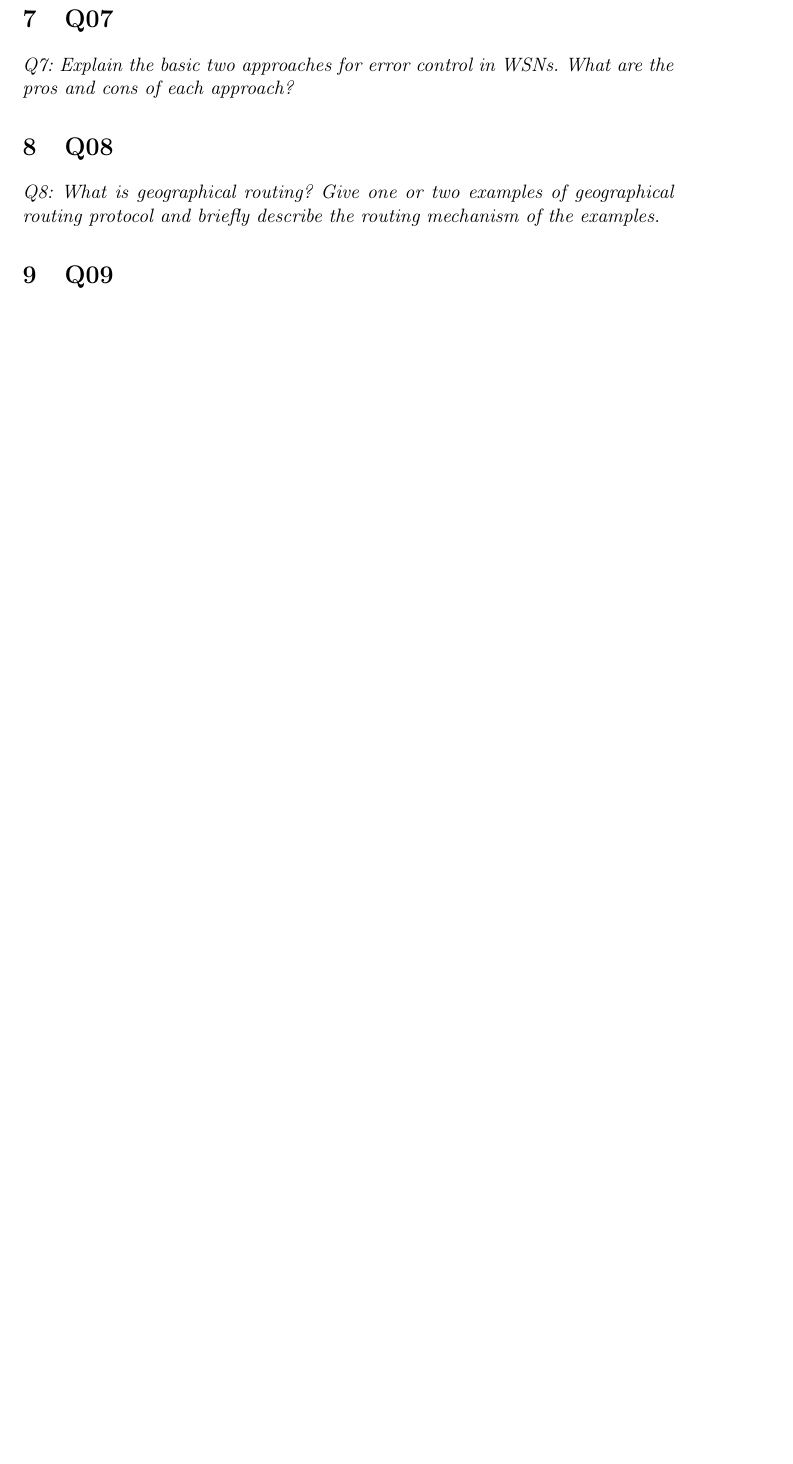
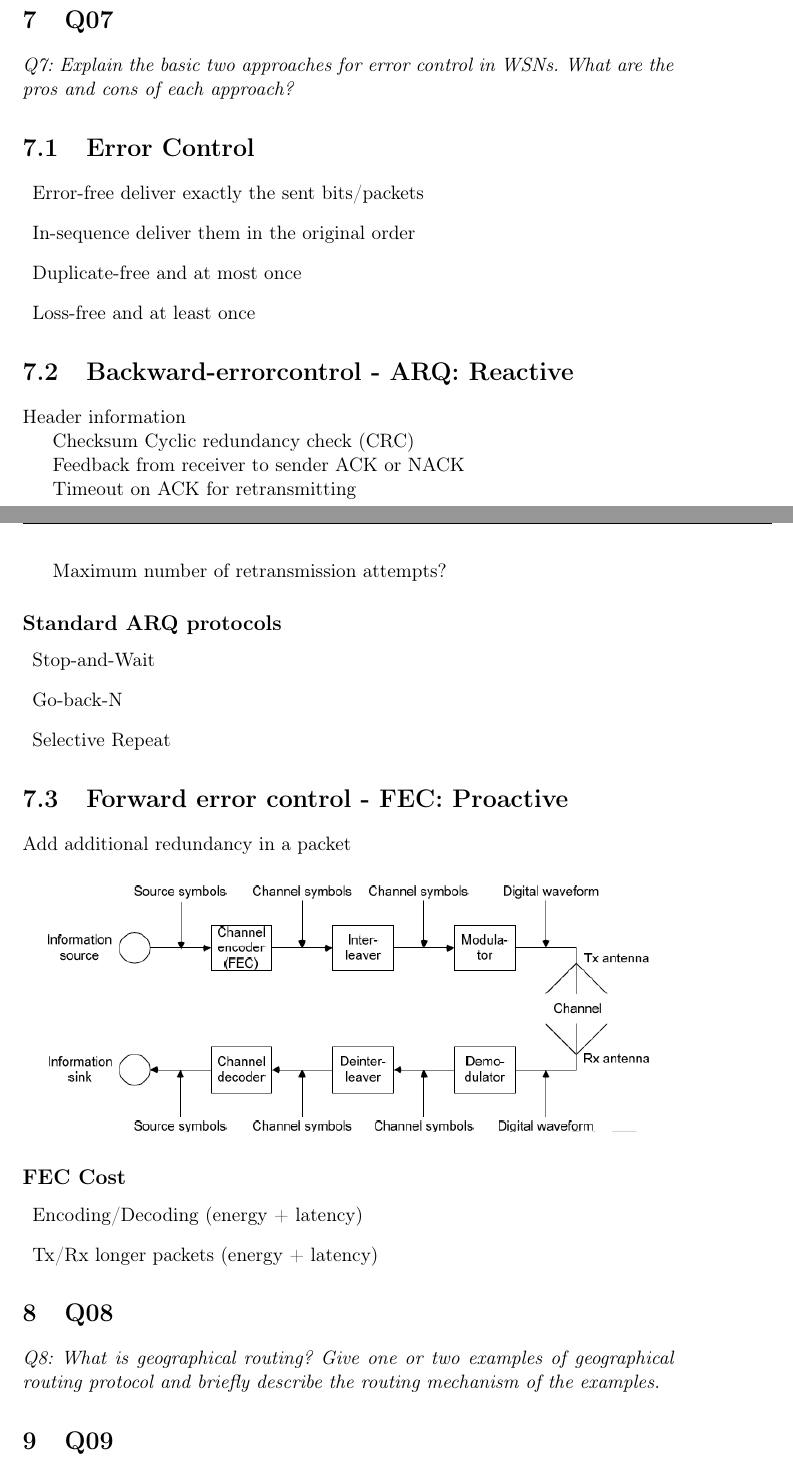
Before and after one commit to wsne/Exam-agenda, a LaTeX book (master.tex, which reads content/Q07.tex): part of page 4 of 4 before the commit and two parts of pages 4 and 5 of 6 after it, the two joined at a grey line, cut so that both start at the same text, the shorter picture padded with empty space. Compiled offline with pdfLaTeX.

Commit message:
Added images

```diff
--- a/content/Q07.tex
+++ b/content/Q07.tex
@@ -1,3 +1,47 @@
 \chapter{Q07}
 \emph{Q7: Explain the basic two approaches for error control in WSNs. What are
 the pros and cons of each approach?}
+
+\section{Error Control}
+
+\begin{description}
+	\item{Error-free} deliver exactly the sent bits/packets
+	\item{In-sequence} deliver them in the original order
+	\item{Duplicate-free} and at most once
+	\item{Loss-free} and at least once
+\end{description}
+
+
+\section{Backward-errorcontrol - ARQ: Reactive}
+
+Header information
+
+Checksum Cyclic redundancy check (CRC)
+
+Feedback from receiver to sender ACK or NACK
+
+Timeout on ACK for retransmitting
+
+Maximum number of retransmission attempts?
+
+\subsection{Standard ARQ protocols}
+\begin{description}
+	\item Stop-and-Wait
+	\item Go-back-N
+	\item Selective Repeat
+\end{description}
+
+\section{Forward error control - FEC: Proactive}
+
+Add additional redundancy in a packet
+
+\begin{center}
+ \includegraphics[scale=0.5]{img/ErrorControle-FEC.png}
+\end{center}
+
+\subsection{FEC Cost}
+
+\begin{description}
+\item Encoding/Decoding (energy + latency)
+\item Tx/Rx longer packets (energy + latency)
+\end{description}
```
Also changed, not shown: content/Q03.tex (+14 -0 lines), img/ErrorControle-FEC.png (added), img/moteAnatomy.png (added).
